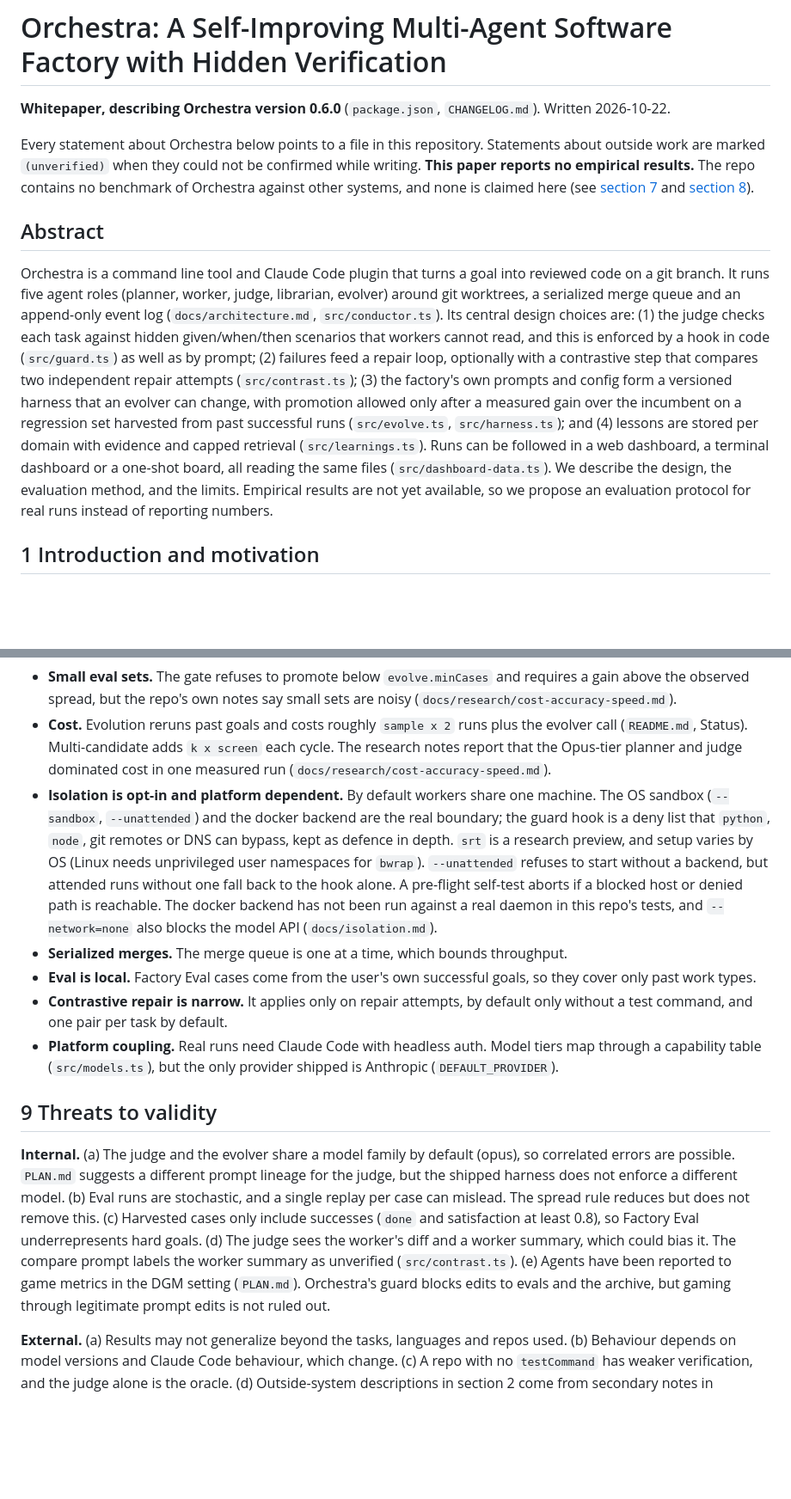
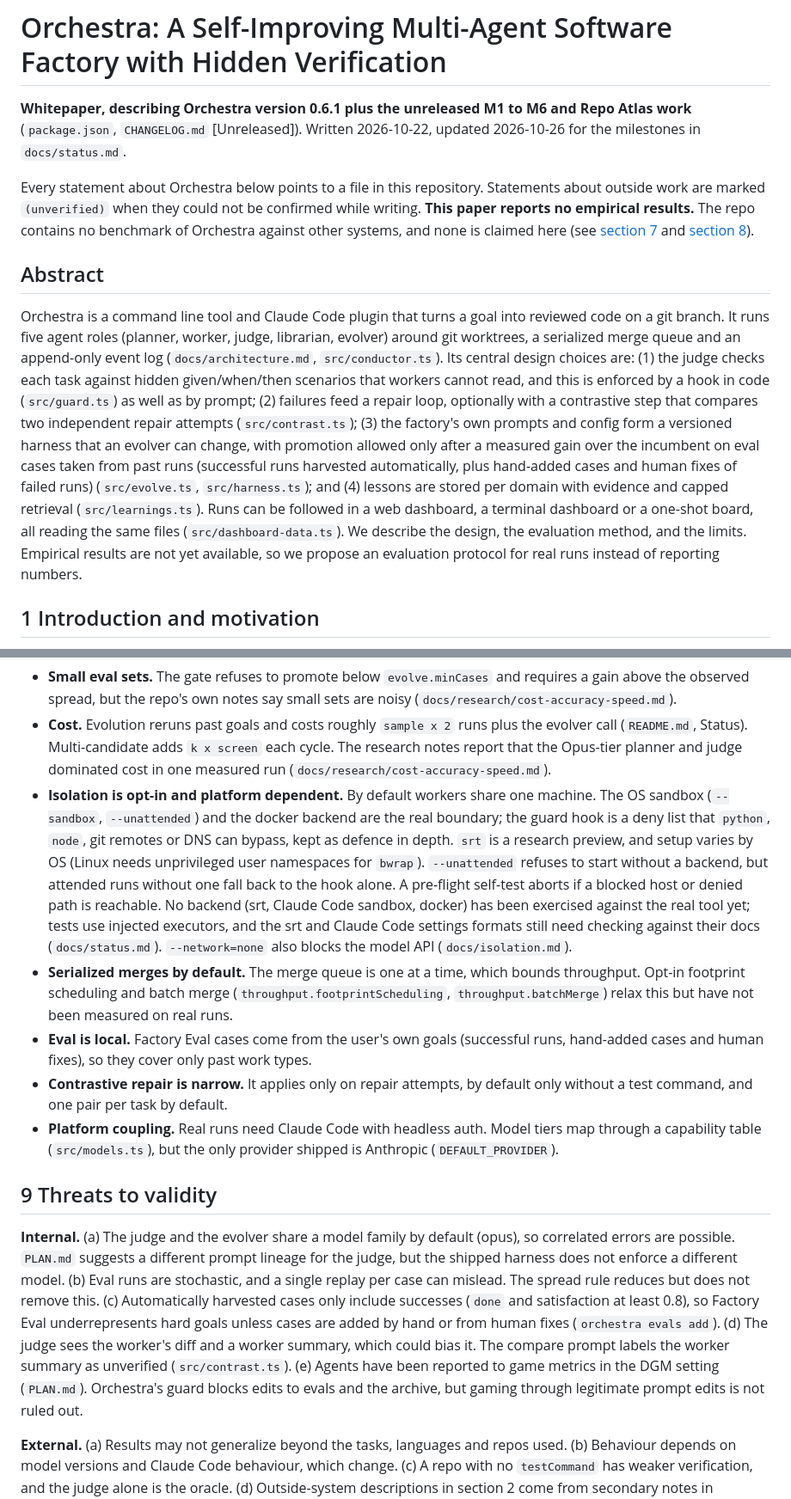
Before and after one commit to deepskpathak/orchestra, a Markdown page: docs/whitepaper-orchestra.md, 2 parts joined by grey strips. Shown at 86% size. Drawn GitHub-style; blank space fills up the shorter version.

```diff
--- a/docs/whitepaper-orchestra.md
+++ b/docs/whitepaper-orchestra.md
@@ -1,12 +1,12 @@
 # Orchestra: A Self-Improving Multi-Agent Software Factory with Hidden Verification
 
-**Whitepaper, describing Orchestra version 0.6.0** (`package.json`, `CHANGELOG.md`). Written 2026-10-22.
+**Whitepaper, describing Orchestra version 0.6.1 plus the unreleased M1 to M6 and Repo Atlas work** (`package.json`, `CHANGELOG.md` [Unreleased]). Written 2026-10-22, updated 2026-10-26 for the milestones in `docs/status.md`.
 
 Every statement about Orchestra below points to a file in this repository. Statements about outside work are marked `(unverified)` when they could not be confirmed while writing. **This paper reports no empirical results.** The repo contains no benchmark of Orchestra against other systems, and none is claimed here (see [section 7](#7-methodology) and [section 8](#8-limitations)).
 
 ## Abstract
 
-Orchestra is a command line tool and Claude Code plugin that turns a goal into reviewed code on a git branch. It runs five agent roles (planner, worker, judge, librarian, evolver) around git worktrees, a serialized merge queue and an append-only event log (`docs/architecture.md`, `src/conductor.ts`). Its central design choices are: (1) the judge checks each task against hidden given/when/then scenarios that workers cannot read, and this is enforced by a hook in code (`src/guard.ts`) as well as by prompt; (2) failures feed a repair loop, optionally with a contrastive step that compares two independent repair attempts (`src/contrast.ts`); (3) the factory's own prompts and config form a versioned harness that an evolver can change, with promotion allowed only after a measured gain over the incumbent on a regression set harvested from past successful runs (`src/evolve.ts`, `src/harness.ts`); and (4) lessons are stored per domain with evidence and capped retrieval (`src/learnings.ts`). Runs can be followed in a web dashboard, a terminal dashboard or a one-shot board, all reading the same files (`src/dashboard-data.ts`). We describe the design, the evaluation method, and the limits. Empirical results are not yet available, so we propose an evaluation protocol for real runs instead of reporting numbers.
+Orchestra is a command line tool and Claude Code plugin that turns a goal into reviewed code on a git branch. It runs five agent roles (planner, worker, judge, librarian, evolver) around git worktrees, a serialized merge queue and an append-only event log (`docs/architecture.md`, `src/conductor.ts`). Its central design choices are: (1) the judge checks each task against hidden given/when/then scenarios that workers cannot read, and this is enforced by a hook in code (`src/guard.ts`) as well as by prompt; (2) failures feed a repair loop, optionally with a contrastive step that compares two independent repair attempts (`src/contrast.ts`); (3) the factory's own prompts and config form a versioned harness that an evolver can change, with promotion allowed only after a measured gain over the incumbent on eval cases taken from past runs (successful runs harvested automatically, plus hand-added cases and human fixes of failed runs) (`src/evolve.ts`, `src/harness.ts`); and (4) lessons are stored per domain with evidence and capped retrieval (`src/learnings.ts`). Runs can be followed in a web dashboard, a terminal dashboard or a one-shot board, all reading the same files (`src/dashboard-data.ts`). We describe the design, the evaluation method, and the limits. Empirical results are not yet available, so we propose an evaluation protocol for real runs instead of reporting numbers.
 
 ## 1 Introduction and motivation
 
@@ -200,15 +206,15 @@ We propose, but have not run, the following protocol. Each step uses existing co
 - **Judge is an LLM.** Verdicts can be wrong, and the quality of hidden scenarios depends on the planner. The fast path removes the hidden-scenario requirement for small goals (`docs/configuration.md`).
 - **Small eval sets.** The gate refuses to promote below `evolve.minCases` and requires a gain above the observed spread, but the repo's own notes say small sets are noisy (`docs/research/cost-accuracy-speed.md`).
 - **Cost.** Evolution reruns past goals and costs roughly `sample x 2` runs plus the evolver call (`README.md`, Status). Multi-candidate adds `k x screen` each cycle. The research notes report that the Opus-tier planner and judge dominated cost in one measured run (`docs/research/cost-accuracy-speed.md`).
-- **Isolation is opt-in and platform dependent.** By default workers share one machine. The OS sandbox (`--sandbox`, `--unattended`) and the docker backend are the real boundary; the guard hook is a deny list that `python`, `node`, git remotes or DNS can bypass, kept as defence in depth. `srt` is a research preview, and setup varies by OS (Linux needs unprivileged user namespaces for `bwrap`). `--unattended` refuses to start without a backend, but attended runs without one fall back to the hook alone. A pre-flight self-test aborts if a blocked host or denied path is reachable. The docker backend has not been run against a real daemon in this repo's tests, and `--network=none` also blocks the model API (`docs/isolation.md`).
-- **Serialized merges.** The merge queue is one at a time, which bounds throughput.
-- **Eval is local.** Factory Eval cases come from the user's own successful goals, so they cover only past work types.
+- **Isolation is opt-in and platform dependent.** By default workers share one machine. The OS sandbox (`--sandbox`, `--unattended`) and the docker backend are the real boundary; the guard hook is a deny list that `python`, `node`, git remotes or DNS can bypass, kept as defence in depth. `srt` is a research preview, and setup varies by OS (Linux needs unprivileged user namespaces for `bwrap`). `--unattended` refuses to start without a backend, but attended runs without one fall back to the hook alone. A pre-flight self-test aborts if a blocked host or denied path is reachable. No backend (srt, Claude Code sandbox, docker) has been exercised against the real tool yet; tests use injected executors, and the srt and Claude Code settings formats still need checking against their docs (`docs/status.md`). `--network=none` also blocks the model API (`docs/isolation.md`).
+- **Serialized merges by default.** The merge queue is one at a time, which bounds throughput. Opt-in footprint scheduling and batch merge (`throughput.footprintScheduling`, `throughput.batchMerge`) relax this but have not been measured on real runs.
+- **Eval is local.** Factory Eval cases come from the user's own goals (successful runs, hand-added cases and human fixes), so they cover only past work types.
 - **Contrastive repair is narrow.** It applies only on repair attempts, by default only without a test command, and one pair per task by default.
 - **Platform coupling.** Real runs need Claude Code with headless auth. Model tiers map through a capability table (`src/models.ts`), but the only provider shipped is Anthropic (`DEFAULT_PROVIDER`).
 
 ## 9 Threats to validity
 
-**Internal.** (a) The judge and the evolver share a model family by default (opus), so correlated errors are possible. `PLAN.md` suggests a different prompt lineage for the judge, but the shipped harness does not enforce a different model. (b) Eval runs are stochastic, and a single replay per case can mislead. The spread rule reduces but does not remove this. (c) Harvested cases only include successes (`done` and satisfaction at least 0.8), so Factory Eval underrepresents hard goals. (d) The judge sees the worker's diff and a worker summary, which could bias it. The compare prompt labels the worker summary as unverified (`src/contrast.ts`). (e) Agents have been reported to game metrics in the DGM setting (`PLAN.md`). Orchestra's guard blocks edits to evals and the archive, but gaming through legitimate prompt edits is not ruled out.
+**Internal.** (a) The judge and the evolver share a model family by default (opus), so correlated errors are possible. `PLAN.md` suggests a different prompt lineage for the judge, but the shipped harness does not enforce a different model. (b) Eval runs are stochastic, and a single replay per case can mislead. The spread rule reduces but does not remove this. (c) Automatically harvested cases only include successes (`done` and satisfaction at least 0.8), so Factory Eval underrepresents hard goals unless cases are added by hand or from human fixes (`orchestra evals add`). (d) The judge sees the worker's diff and a worker summary, which could bias it. The compare prompt labels the worker summary as unverified (`src/contrast.ts`). (e) Agents have been reported to game metrics in the DGM setting (`PLAN.md`). Orchestra's guard blocks edits to evals and the archive, but gaming through legitimate prompt edits is not ruled out.
 
 **External.** (a) Results may not generalize beyond the tasks, languages and repos used. (b) Behaviour depends on model versions and Claude Code behaviour, which change. (c) A repo with no `testCommand` has weaker verification, and the judge alone is the oracle. (d) Outside-system descriptions in section 2 come from secondary notes in `PLAN.md`, and some details are unverified.
 
```
Also changed, not shown: other parts of docs/whitepaper-orchestra.md (+10 -4 lines), CHANGELOG.md (+4 -0 lines), docs/blog/orchestra-substack-post.md (+6 -2 lines).
